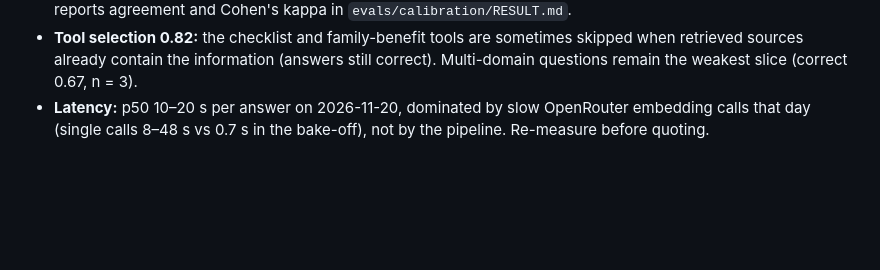
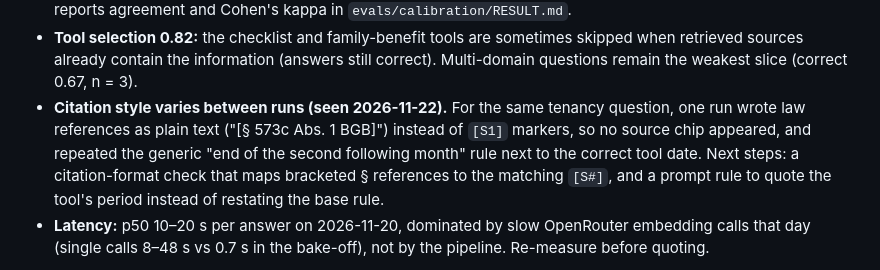
Before and after one commit to hiravesonali/Expat-assistant, a Markdown page: docs/evaluation-plan.md, the part around the change. GitHub-like rendering; blank space fills up the shorter version.

```diff
--- a/docs/evaluation-plan.md
+++ b/docs/evaluation-plan.md
@@ -204,6 +204,11 @@ Because 2–4 were fixed after looking at dev failures, **dev run 2 is optimisti
 - **Tool selection 0.82:** the checklist and family-benefit tools are sometimes skipped when retrieved sources
   already contain the information (answers still correct). Multi-domain questions remain the weakest slice
   (correct 0.67, n = 3).
+- **Citation style varies between runs (seen 2026-11-22).** For the same tenancy question, one run wrote law
+  references as plain text ("[§ 573c Abs. 1 BGB]") instead of `[S1]` markers, so no source chip appeared, and
+  repeated the generic "end of the second following month" rule next to the correct tool date. Next steps:
+  a citation-format check that maps bracketed § references to the matching `[S#]`, and a prompt rule to
+  quote the tool's period instead of restating the base rule.
 - **Latency:** p50 10–20 s per answer on 2026-11-20, dominated by slow OpenRouter embedding calls that day
   (single calls 8–48 s vs 0.7 s in the bake-off), not by the pipeline. Re-measure before quoting.
 
```
Also changed, not shown: README.md (+6 -1 lines), app/assets/logo-mark-256.png (added), app/assets/logo-mark-64.png (added), docs/images/answer.png, docs/images/home.png, docs/images/how-i-got-this-answer.png, 11 other files.
